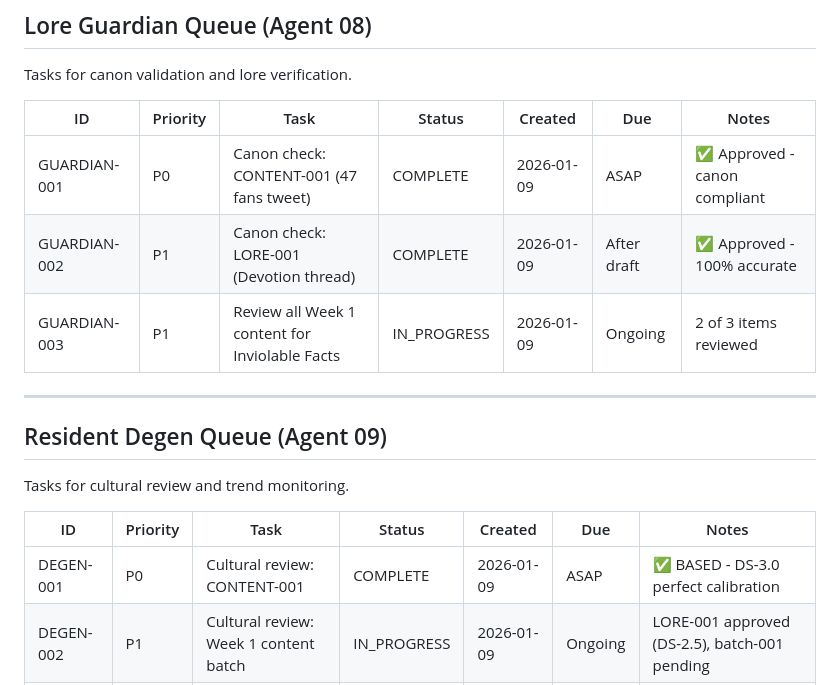
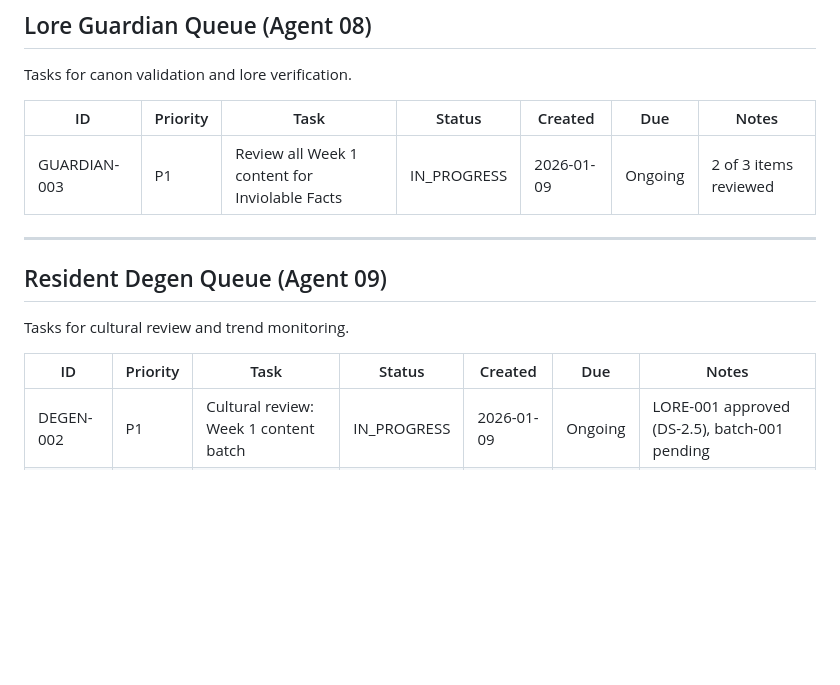
Before and after one commit to Illuminfti/infinite-idol-marketing-team, a Markdown page: automation/task-queue.md, the part around one of its changes. Drawn GitHub-style; blank space fills up the shorter version.

```diff
--- a/automation/task-queue.md
+++ b/automation/task-queue.md
@@ -135,8 +132,6 @@ Tasks for canon validation and lore verification.
 
 | ID | Priority | Task | Status | Created | Due | Notes |
 |----|----------|------|--------|---------|-----|-------|
-| GUARDIAN-001 | P0 | Canon check: CONTENT-001 (47 fans tweet) | COMPLETE | 2026-01-09 | ASAP | ✅ Approved - canon compliant |
-| GUARDIAN-002 | P1 | Canon check: LORE-001 (Devotion thread) | COMPLETE | 2026-01-09 | After draft | ✅ Approved - 100% accurate |
 | GUARDIAN-003 | P1 | Review all Week 1 content for Inviolable Facts | IN_PROGRESS | 2026-01-09 | Ongoing | 2 of 3 items reviewed |
 
 ---
@@ -147,7 +142,6 @@ Tasks for cultural review and trend monitoring.
 
 | ID | Priority | Task | Status | Created | Due | Notes |
 |----|----------|------|--------|---------|-----|-------|
-| DEGEN-001 | P0 | Cultural review: CONTENT-001 | COMPLETE | 2026-01-09 | ASAP | ✅ BASED - DS-3.0 perfect calibration |
 | DEGEN-002 | P1 | Cultural review: Week 1 content batch | IN_PROGRESS | 2026-01-09 | Ongoing | LORE-001 approved (DS-2.5), batch-001 pending |
 | DEGEN-003 | P2 | CT trend monitoring | PENDING | 2026-01-09 | Ongoing | Identify opportunities |
 
```
Also changed, not shown: other parts of automation/task-queue.md (+7 -5 lines), CHANGELOG.md (+18 -0 lines).
